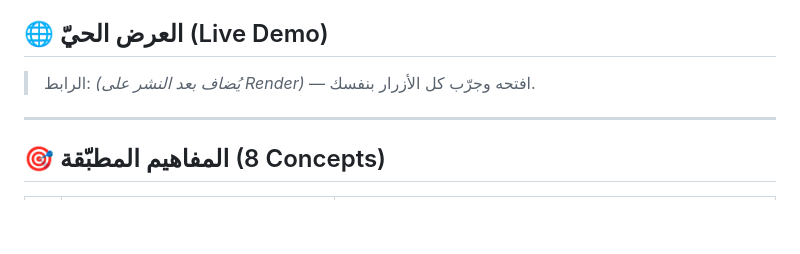
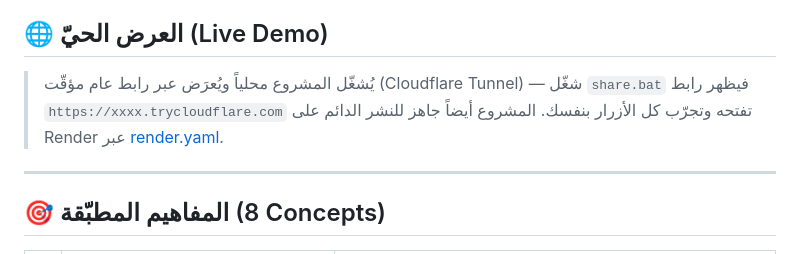
Before and after one commit to Salah-Al-Tenawi/distributed-kv-store, a Markdown page: README.md, the part around the change. Rendered like a GitHub page; blank space fills up the shorter version.

Commit message:
add report

```diff
--- a/README.md
+++ b/README.md
@@ -5,7 +5,9 @@
 
 ## 🌐 العرض الحيّ (Live Demo)
 
-> الرابط: _(يُضاف بعد النشر على Render)_ — افتحه وجرّب كل الأزرار بنفسك.
+> يُشغّل المشروع محلياً ويُعرَض عبر رابط عام مؤقّت (Cloudflare Tunnel) — شغّل `share.bat`
+> فيظهر رابط `https://xxxx.trycloudflare.com` تفتحه وتجرّب كل الأزرار بنفسك.
+> المشروع أيضاً جاهز للنشر الدائم على Render عبر [render.yaml](render.yaml).
 
 ---
 
```
